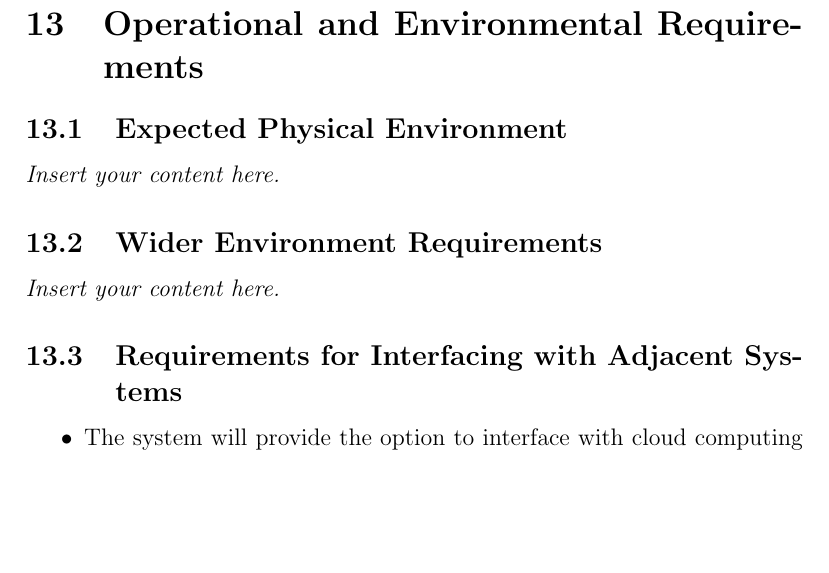
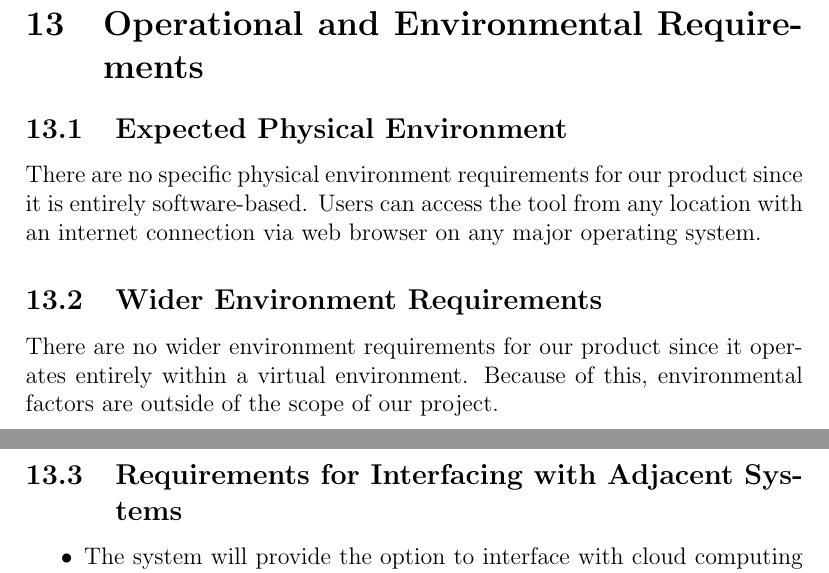
Before and after one commit to lilweege/SyntaxSentinels, a LaTeX document (docs/SRS-Volere/SRS.tex): part of page 27 of 48 before the commit and two parts of pages 27 and 28 of 48 after it, the two joined at a grey line, cut so that both start at the same text, the shorter picture padded with empty space. Compiled offline with pdfLaTeX.

Commit message:
Finish operational and environmental requirements

```diff
--- a/docs/SRS-Volere/SRS.tex
+++ b/docs/SRS-Volere/SRS.tex
@@ -752,9 +752,13 @@ Due to time constraints, the system will not be fully accessible at launch. But
 
 \section{Operational and Environmental Requirements}
 \subsection{Expected Physical Environment}
-\lips
+There are no specific physical environment requirements for our product since it is entirely software-based.
+Users can access the tool from any location with an internet connection via web browser on any major operating system.
+
 \subsection{Wider Environment Requirements}
-\lips
+There are no wider environment requirements for our product since it operates entirely within a virtual environment.
+Because of this, environmental factors are outside of the scope of our project.
+
 \subsection{Requirements for Interfacing with Adjacent Systems}
 \begin{itemize}
     \item The system will provide the option to interface with cloud computing (AWS, Azure)
```
Also changed, not shown: docs/SRS-Volere/SRS.pdf.
